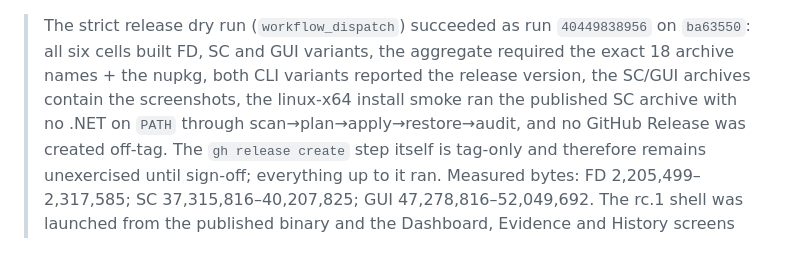
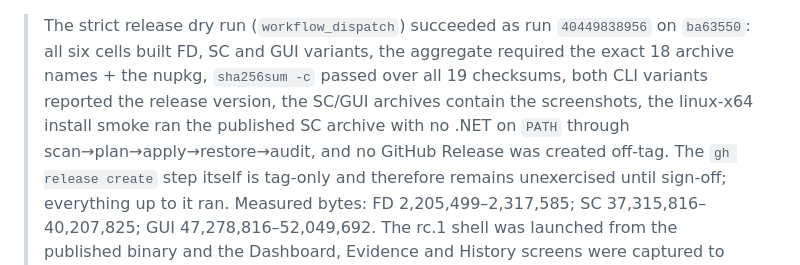
Before and after one commit to SudoScraTchY/coppice, a Markdown page: SDD/tasks/phase-4-v0.4-gui.md, the part around the change. Rendered like a GitHub page.

Commit message:
T-043: record the verified 19/19 checksums of the final bundle

```diff
--- a/SDD/tasks/phase-4-v0.4-gui.md
+++ b/SDD/tasks/phase-4-v0.4-gui.md
@@ -89,8 +89,8 @@ Goal: thin Avalonia front-end plus the time dimension. Exit per 12-roadmap.
 
 > The strict release dry run (`workflow_dispatch`) succeeded as run `40449838956` on `ba63550`: all six
 > cells built FD, SC and GUI variants, the aggregate required the exact 18 archive names + the nupkg,
-> both CLI variants reported the release version, the SC/GUI archives contain the screenshots, the
-> linux-x64 install smoke ran the published SC archive with no .NET on `PATH` through
+> `sha256sum -c` passed over all 19 checksums, both CLI variants reported the release version, the
+> SC/GUI archives contain the screenshots, the linux-x64 install smoke ran the published SC archive with no .NET on `PATH` through
 > scan→plan→apply→restore→audit, and no GitHub Release was created off-tag. The `gh release create` step
 > itself is tag-only and therefore remains unexercised until sign-off; everything up to it ran. Measured
 > bytes: FD 2,205,499–2,317,585; SC 37,315,816–40,207,825; GUI 47,278,816–52,049,692. The rc.1 shell was
```
Also changed, not shown: SDD/AGENDA.md (+1 -1 lines), docs/release-notes-v0.4.md (+3 -2 lines).
